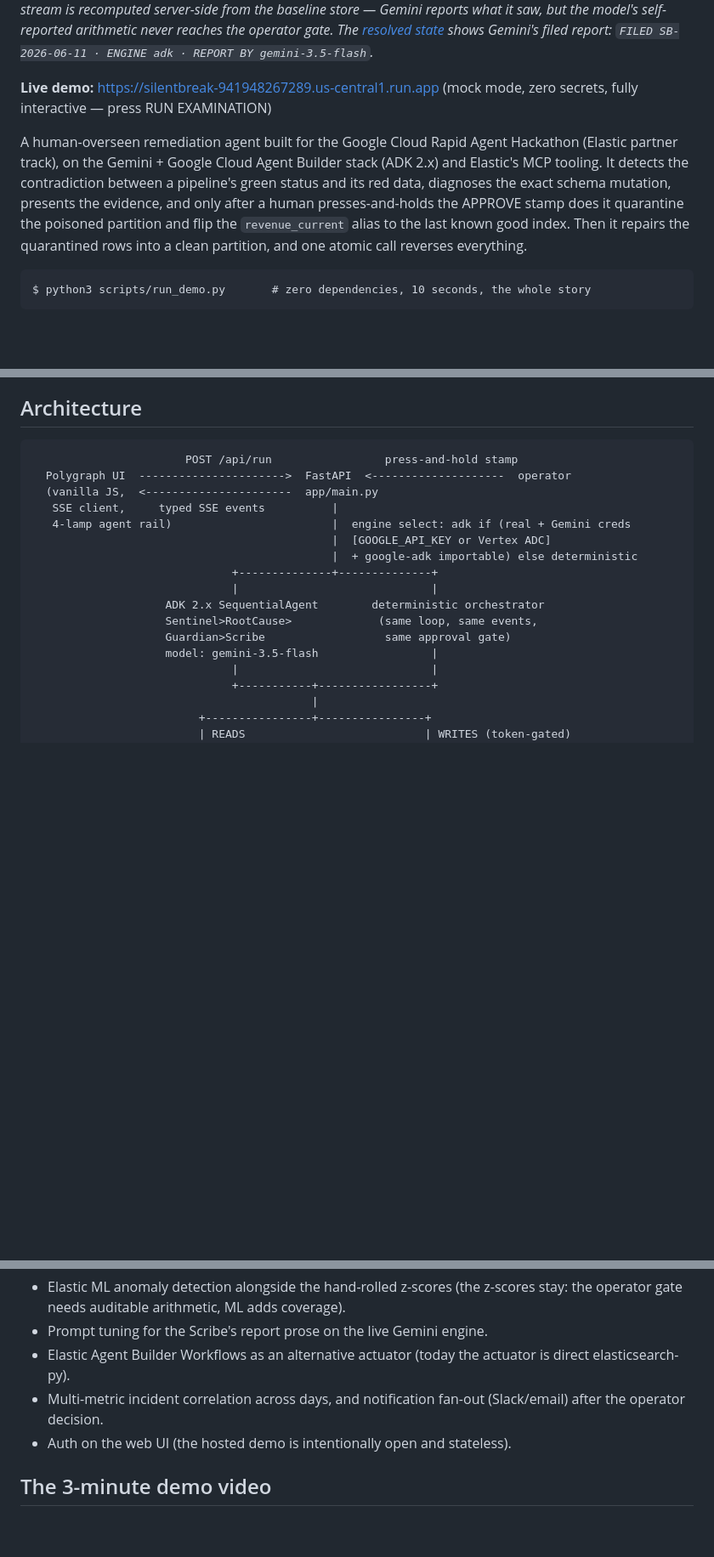
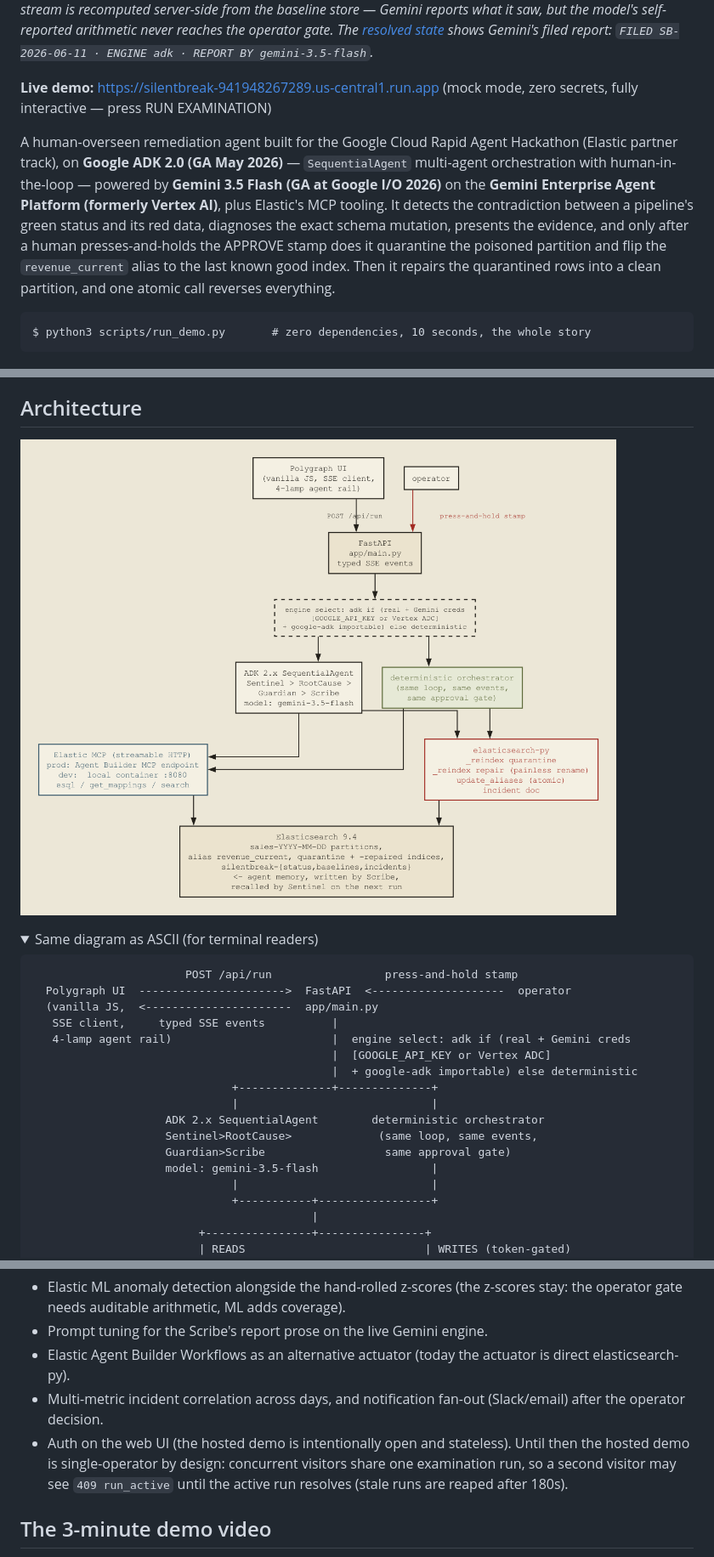
Before and after one commit to nihalnihalani/silentbreak-elastic, a Markdown page: README.md, 3 parts joined by grey strips. Shown at 85% size. GitHub-like rendering; pictures changed too: docs/img/architecture.png (added); folded sections open; blank space fills up the shorter version.

````diff
--- a/README.md
+++ b/README.md
@@ -10,7 +10,7 @@
 
 **Live demo:** https://silentbreak-941948267289.us-central1.run.app (mock mode, zero secrets, fully interactive — press RUN EXAMINATION)
 
-A human-overseen remediation agent built for the Google Cloud Rapid Agent Hackathon (Elastic partner track), on the Gemini + Google Cloud Agent Builder stack (ADK 2.x) and Elastic's MCP tooling. It detects the contradiction between a pipeline's green status and its red data, diagnoses the exact schema mutation, presents the evidence, and only after a human presses-and-holds the APPROVE stamp does it quarantine the poisoned partition and flip the `revenue_current` alias to the last known good index. Then it repairs the quarantined rows into a clean partition, and one atomic call reverses everything.
+A human-overseen remediation agent built for the Google Cloud Rapid Agent Hackathon (Elastic partner track), on **Google ADK 2.0 (GA May 2026)** — `SequentialAgent` multi-agent orchestration with human-in-the-loop — powered by **Gemini 3.5 Flash (GA at Google I/O 2026)** on the **Gemini Enterprise Agent Platform (formerly Vertex AI)**, plus Elastic's MCP tooling. It detects the contradiction between a pipeline's green status and its red data, diagnoses the exact schema mutation, presents the evidence, and only after a human presses-and-holds the APPROVE stamp does it quarantine the poisoned partition and flip the `revenue_current` alias to the last known good index. Then it repairs the quarantined rows into a clean partition, and one atomic call reverses everything.
 
 ```
 $ python3 scripts/run_demo.py       # zero dependencies, 10 seconds, the whole story
@@ -59,6 +59,11 @@ That runtime schema discovery is doing more work than it sounds: `integrations/m
 
 ## Architecture
 
+![SilentBreak architecture: the Polygraph UI and operator drive a FastAPI app that selects the ADK or deterministic engine; both fan out to Elastic MCP for reads and elasticsearch-py for token-gated writes, over Elasticsearch 9.4](docs/img/architecture.png)
+
+<details>
+<summary>Same diagram as ASCII (for terminal readers)</summary>
+
 ```
                        POST /api/run                 press-and-hold stamp
   Polygraph UI  ---------------------->  FastAPI  <--------------------  operator
@@ -174,7 +181,7 @@ Roadmap (not implemented, listed honestly):
 - Prompt tuning for the Scribe's report prose on the live Gemini engine.
 - Elastic Agent Builder Workflows as an alternative actuator (today the actuator is direct elasticsearch-py).
 - Multi-metric incident correlation across days, and notification fan-out (Slack/email) after the operator decision.
-- Auth on the web UI (the hosted demo is intentionally open and stateless).
+- Auth on the web UI (the hosted demo is intentionally open and stateless). Until then the hosted demo is single-operator by design: concurrent visitors share one examination run, so a second visitor may see `409 run_active` until the active run resolves (stale runs are reaped after 180s).
 
 ## The 3-minute demo video
 
````
Also changed, not shown: other parts of README.md (+2 -0 lines), docs/DEVPOST.md (+2 -2 lines), 1 other file.
